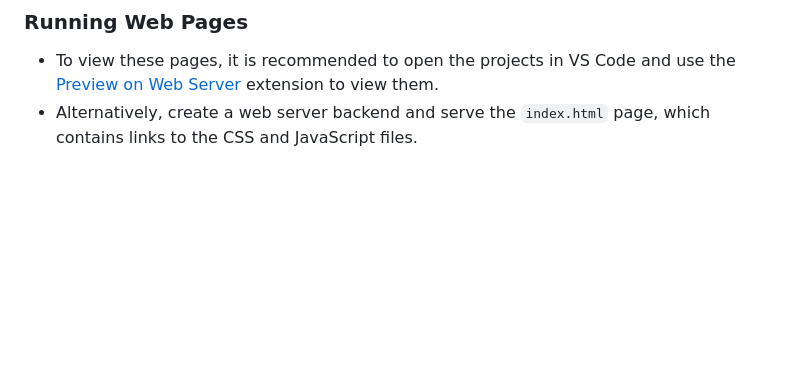
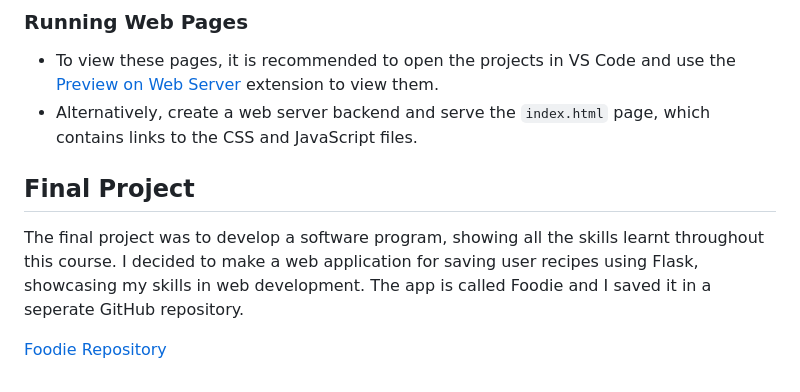
Before and after one commit to arron-dunne/harvard-cs50, a Markdown page: README.md, the part around the change. Rendered like a GitHub page; blank space fills up the shorter version.

```diff
--- a/README.md
+++ b/README.md
@@ -44,3 +44,10 @@ In week 8, simple websites are made using HTML, CSS, and JavaScript. These websi
 ### Running Web Pages
 - To view these pages, it is recommended to open the projects in VS Code and use the [Preview on Web Server](https://marketplace.visualstudio.com/items?itemName=yuichinukiyama.vscode-preview-server) extension to view them.
 - Alternatively, create a web server backend and serve the `index.html` page, which contains links to the CSS and JavaScript files.
+
+## Final Project
+The final project was to develop a software program, showing all the skills learnt throughout this course.
+I decided to make a web application for saving user recipes using Flask, showcasing my skills in web development. The app is called Foodie and I saved it in a seperate GitHub
+repository.
+
+[Foodie Repository](https://github.com/arron-dunne/foodie)
```
